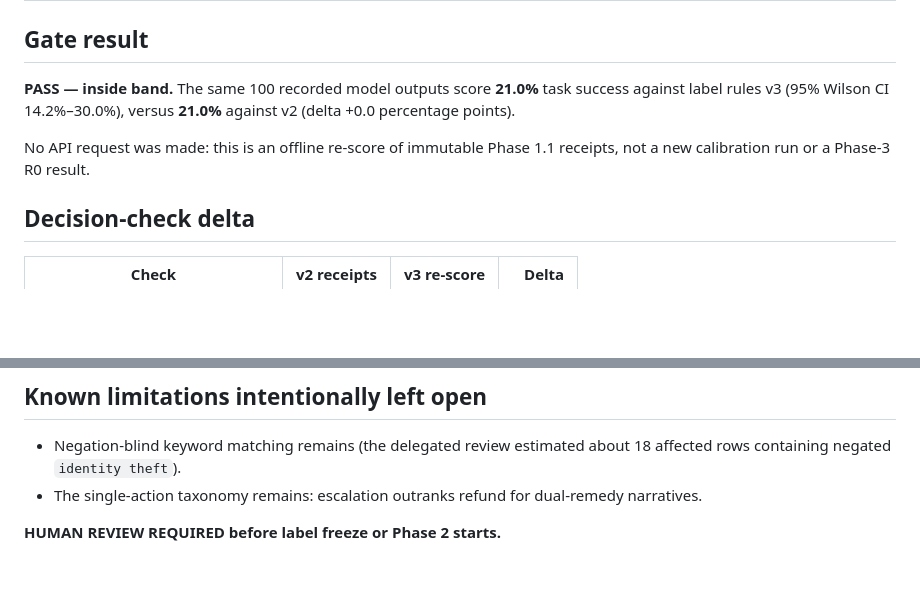
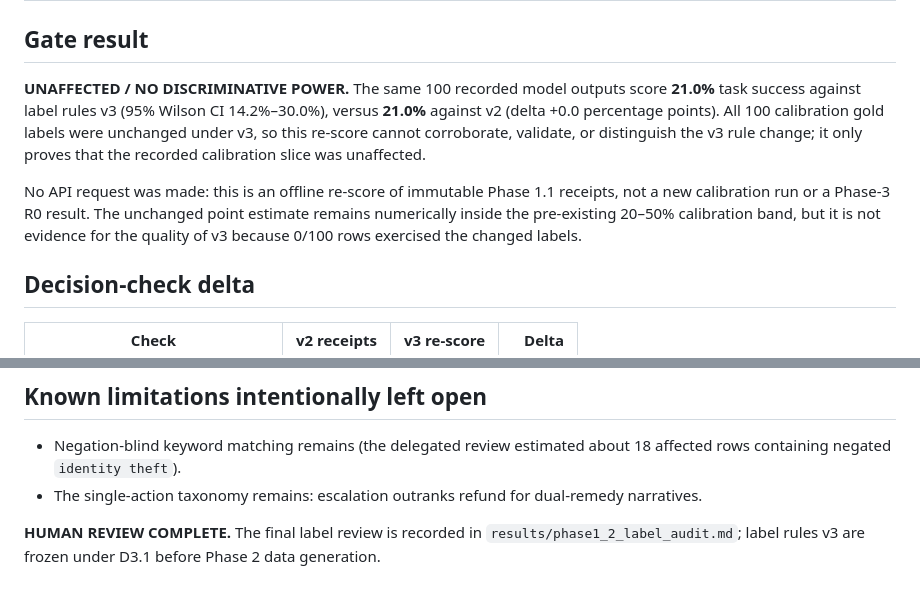
Before and after one commit to LucisZhang/frontier-forge, a Markdown page: results/phase1_2_calibration_rescore.md, 2 parts joined by grey strips. GitHub-like rendering; blank space fills up the shorter version.

```diff
--- a/results/phase1_2_calibration_rescore.md
+++ b/results/phase1_2_calibration_rescore.md
@@ -2,9 +2,9 @@
 
 ## Gate result
 
-**PASS — inside band.** The same 100 recorded model outputs score **21.0%** task success against label rules v3 (95% Wilson CI 14.2%–30.0%), versus **21.0%** against v2 (delta +0.0 percentage points).
+**UNAFFECTED / NO DISCRIMINATIVE POWER.** The same 100 recorded model outputs score **21.0%** task success against label rules v3 (95% Wilson CI 14.2%–30.0%), versus **21.0%** against v2 (delta +0.0 percentage points). All 100 calibration gold labels were unchanged under v3, so this re-score cannot corroborate, validate, or distinguish the v3 rule change; it only proves that the recorded calibration slice was unaffected.
 
-No API request was made: this is an offline re-score of immutable Phase 1.1 receipts, not a new calibration run or a Phase-3 R0 result.
+No API request was made: this is an offline re-score of immutable Phase 1.1 receipts, not a new calibration run or a Phase-3 R0 result. The unchanged point estimate remains numerically inside the pre-existing 20–50% calibration band, but it is not evidence for the quality of v3 because 0/100 rows exercised the changed labels.
 
 ## Decision-check delta
 
@@ -55,4 +55,4 @@ No API request was made: this is an offline re-score of immutable Phase 1.1 rece
 - Negation-blind keyword matching remains (the delegated review estimated about 18 affected rows containing negated `identity theft`).
 - The single-action taxonomy remains: escalation outranks refund for dual-remedy narratives.
 
-**HUMAN REVIEW REQUIRED before label freeze or Phase 2 starts.**
+**HUMAN REVIEW COMPLETE.** The final label review is recorded in `results/phase1_2_label_audit.md`; label rules v3 are frozen under D3.1 before Phase 2 data generation.
```
Also changed, not shown: results/phase1_2_label_audit.md (+21 -6 lines), results/phase1_2_label_freeze.md (added, +30 -0 lines).
